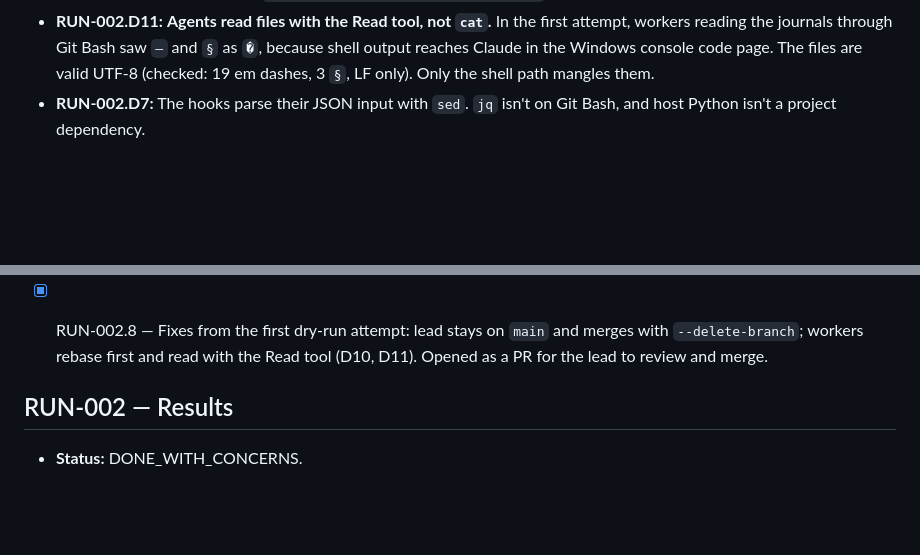
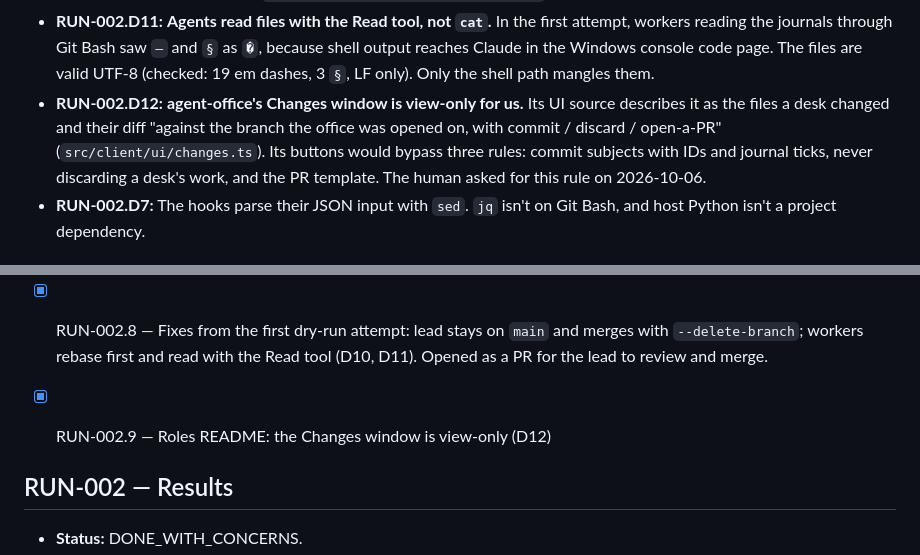
Before and after one commit to ComeGalletas/file-sorter, a Markdown page: docs/journals/bootstrap_journal.md, 2 parts joined by grey strips. Drawn GitHub-style; blank space fills up the shorter version.

```diff
--- a/docs/journals/bootstrap_journal.md
+++ b/docs/journals/bootstrap_journal.md
@@ -130,6 +130,7 @@
   - The lead switches the main checkout back to `main` right after pushing a docs branch.
   - Every worker starts with `git fetch && git rebase origin/main`.
 - **RUN-002.D11:** **Agents read files with the Read tool, not `cat`.** In the first attempt, workers reading the journals through Git Bash saw `—` and `§` as `�`, because shell output reaches Claude in the Windows console code page. The files are valid UTF-8 (checked: 19 em dashes, 3 `§`, LF only). Only the shell path mangles them.
+- **RUN-002.D12:** **agent-office's Changes window is view-only for us.** Its UI source describes it as the files a desk changed and their diff "against the branch the office was opened on, with commit / discard / open-a-PR" (`src/client/ui/changes.ts`). Its buttons would bypass three rules: commit subjects with IDs and journal ticks, never discarding a desk's work, and the PR template. The human asked for this rule on 2026-10-06.
 - **RUN-002.D7:** The hooks parse their JSON input with `sed`. `jq` isn't on Git Bash, and host Python isn't a project dependency.
 
 ## RUN-002 — Tasks
@@ -146,6 +147,8 @@
   - [x] RUN-002.7.2 — Bug fixed: a missing `.task` made the pre-push hook exit silently under `set -e`. Found by the guard verification.
 
 - [x] RUN-002.8 — Fixes from the first dry-run attempt: lead stays on `main` and merges with `--delete-branch`; workers rebase first and read with the Read tool (D10, D11). Opened as a PR for the lead to review and merge.
+
+- [x] RUN-002.9 — Roles README: the Changes window is view-only (D12)
 
 ## RUN-002 — Results
 
```
Also changed, not shown: .claude/roles/README.md (+7 -0 lines).
